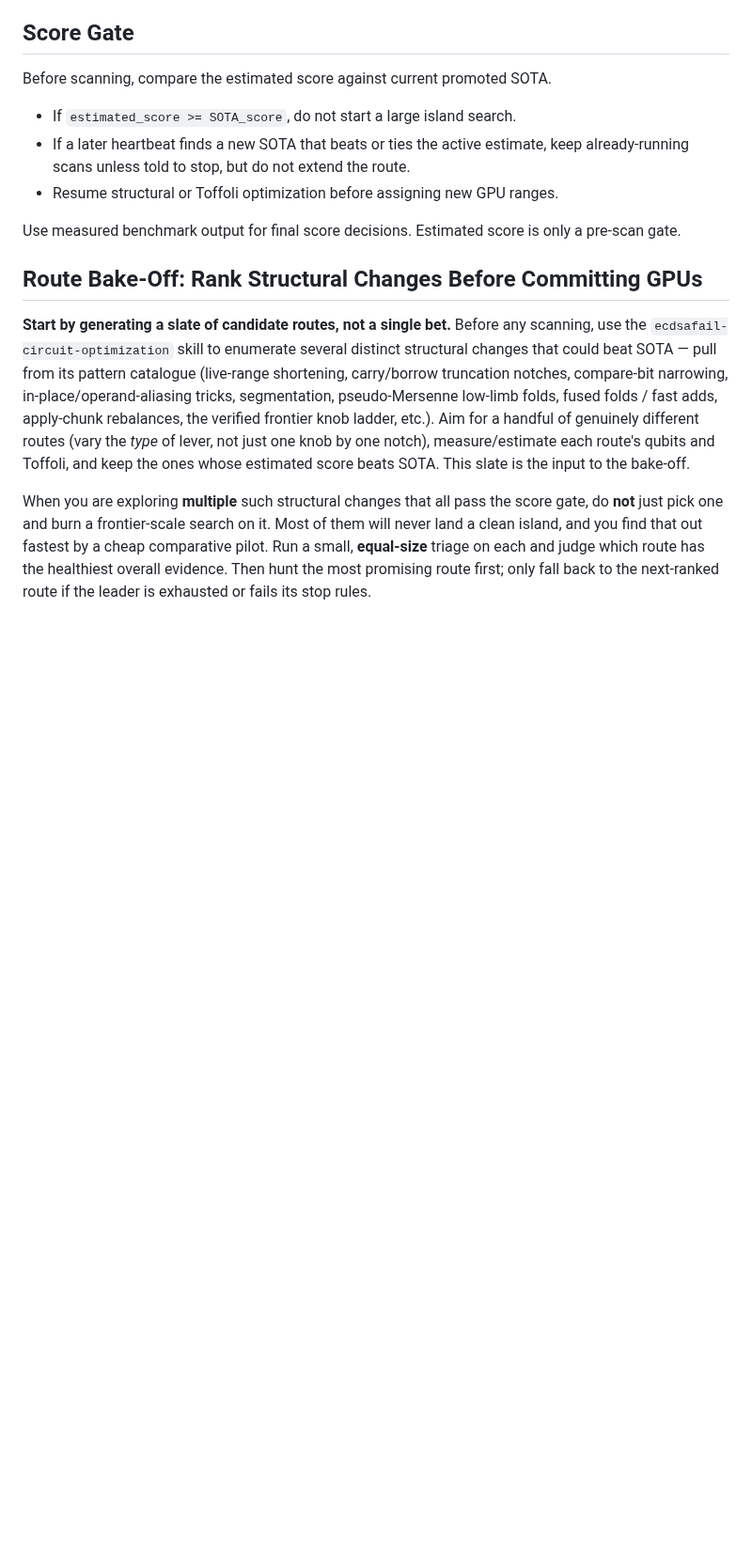
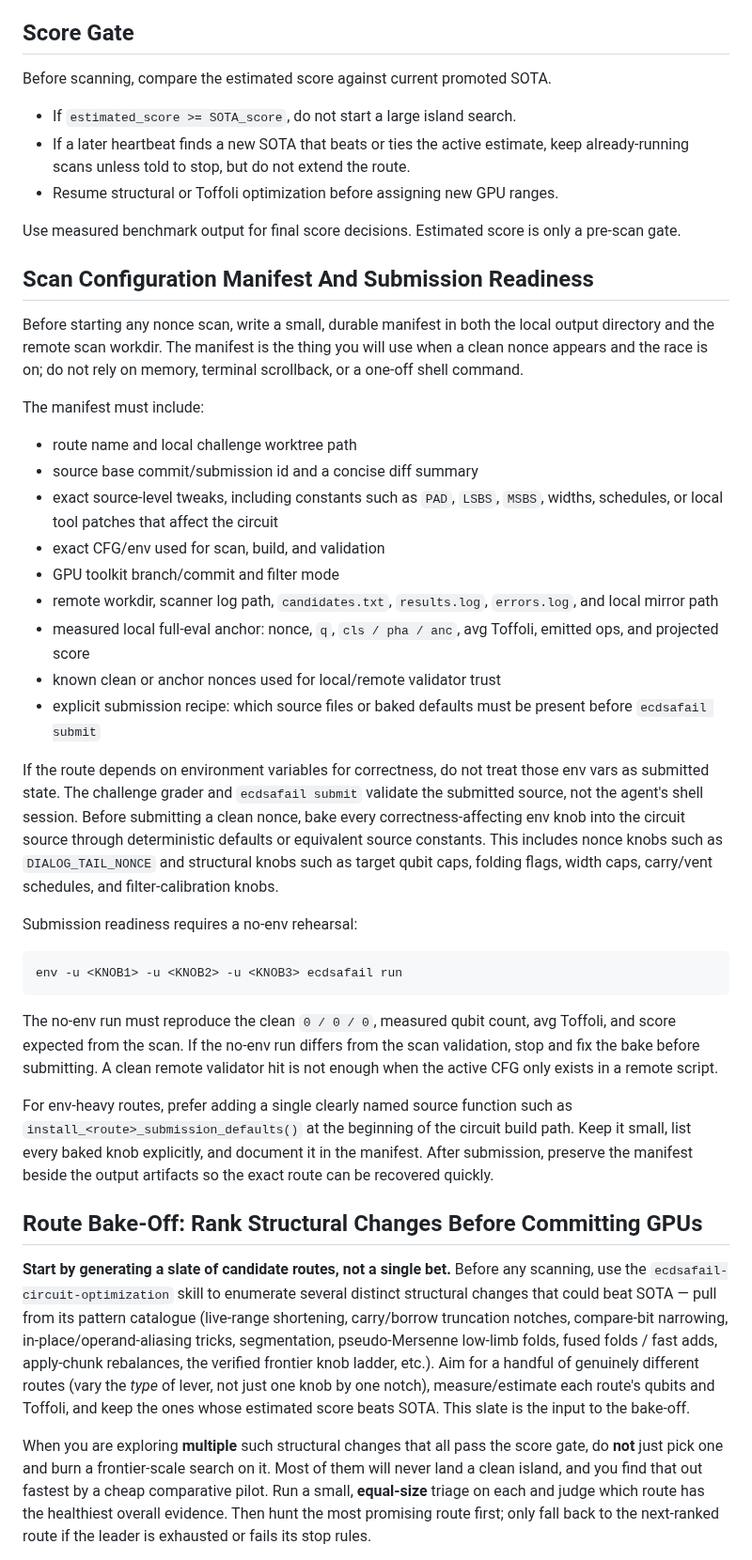
Before and after one commit to jieyilong/ecdsafail_skills, a Markdown page: ecdsafail-island-hunting/SKILL.md, the part around one of its changes. Shown at 94% size. Rendered like a GitHub page; blank space fills up the shorter version.

Commit message:
Document scan manifests before submission

````diff
--- a/ecdsafail-island-hunting/SKILL.md
+++ b/ecdsafail-island-hunting/SKILL.md
@@ -156,6 +156,51 @@ Before scanning, compare the estimated score against current promoted SOTA.
 - Resume structural or Toffoli optimization before assigning new GPU ranges.
 
 Use measured benchmark output for final score decisions. Estimated score is only a pre-scan gate.
+
+## Scan Configuration Manifest And Submission Readiness
+
+Before starting any nonce scan, write a small, durable manifest in both the local output directory
+and the remote scan workdir. The manifest is the thing you will use when a clean nonce appears and
+the race is on; do not rely on memory, terminal scrollback, or a one-off shell command.
+
+The manifest must include:
+
+- route name and local challenge worktree path
+- source base commit/submission id and a concise diff summary
+- exact source-level tweaks, including constants such as `PAD`, `LSBS`, `MSBS`, widths, schedules,
+  or local tool patches that affect the circuit
+- exact CFG/env used for scan, build, and validation
+- GPU toolkit branch/commit and filter mode
+- remote workdir, scanner log path, `candidates.txt`, `results.log`, `errors.log`, and local mirror
+  path
+- measured local full-eval anchor: nonce, `q`, `cls / pha / anc`, avg Toffoli, emitted ops, and
+  projected score
+- known clean or anchor nonces used for local/remote validator trust
+- explicit submission recipe: which source files or baked defaults must be present before
+  `ecdsafail submit`
+
+If the route depends on environment variables for correctness, do not treat those env vars as
+submitted state. The challenge grader and `ecdsafail submit` validate the submitted source, not the
+agent's shell session. Before submitting a clean nonce, bake every correctness-affecting env knob
+into the circuit source through deterministic defaults or equivalent source constants. This includes
+nonce knobs such as `DIALOG_TAIL_NONCE` and structural knobs such as target qubit caps, folding
+flags, width caps, carry/vent schedules, and filter-calibration knobs.
+
+Submission readiness requires a no-env rehearsal:
+
+```bash
+env -u <KNOB1> -u <KNOB2> -u <KNOB3> ecdsafail run
+```
+
+The no-env run must reproduce the clean `0 / 0 / 0`, measured qubit count, avg Toffoli, and score
+expected from the scan. If the no-env run differs from the scan validation, stop and fix the bake
+before submitting. A clean remote validator hit is not enough when the active CFG only exists in a
+remote script.
+
+For env-heavy routes, prefer adding a single clearly named source function such as
+`install_<route>_submission_defaults()` at the beginning of the circuit build path. Keep it small,
+list every baked knob explicitly, and document it in the manifest. After submission, preserve the
+manifest beside the output artifacts so the exact route can be recovered quickly.
 
 ## Route Bake-Off: Rank Structural Changes Before Committing GPUs
 
````
Also changed, not shown: other parts of ecdsafail-island-hunting/SKILL.md (+10 -6 lines).
